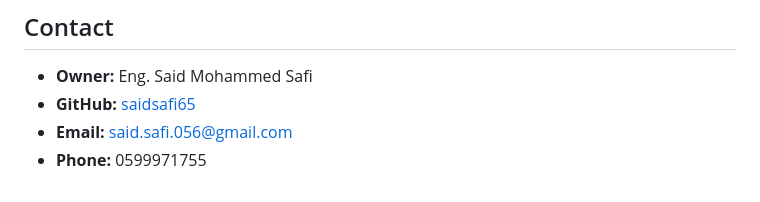
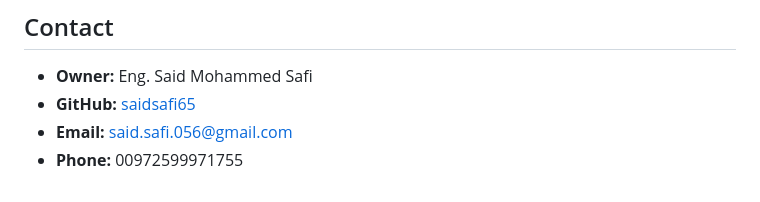
Before and after one commit to saidsafi65/online-sales, a Markdown page: README.md, the part around the change. Rendered like a GitHub page.

```diff
--- a/README.md
+++ b/README.md
@@ -176,4 +176,4 @@ This project is proprietary. All rights reserved by the owner, Eng. Said Mohamme
 - **Owner:** Eng. Said Mohammed Safi
 - **GitHub:** [saidsafi65](https://github.com/saidsafi65)
 - **Email:** said.safi.056@gmail.com
-- **Phone:** 0599971755
+- **Phone:** 00972599971755
```
